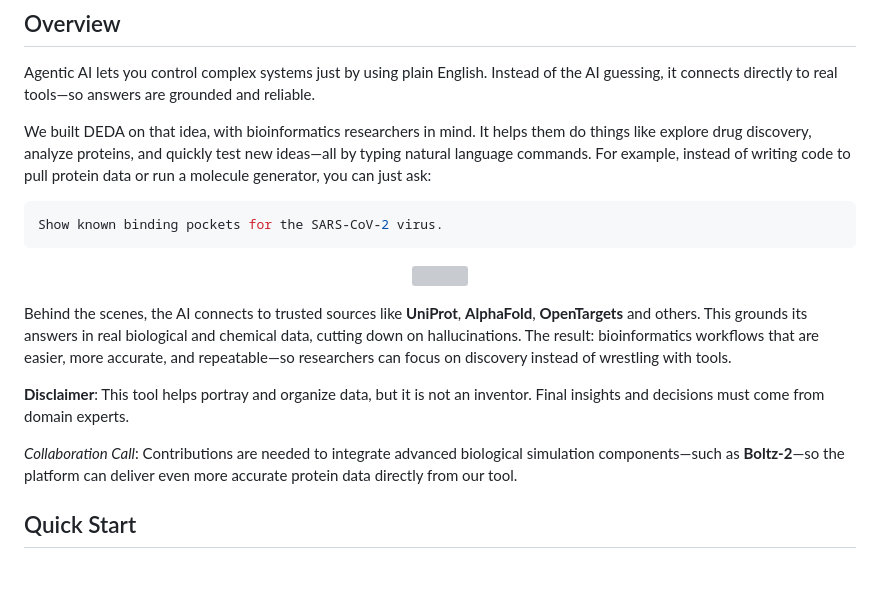
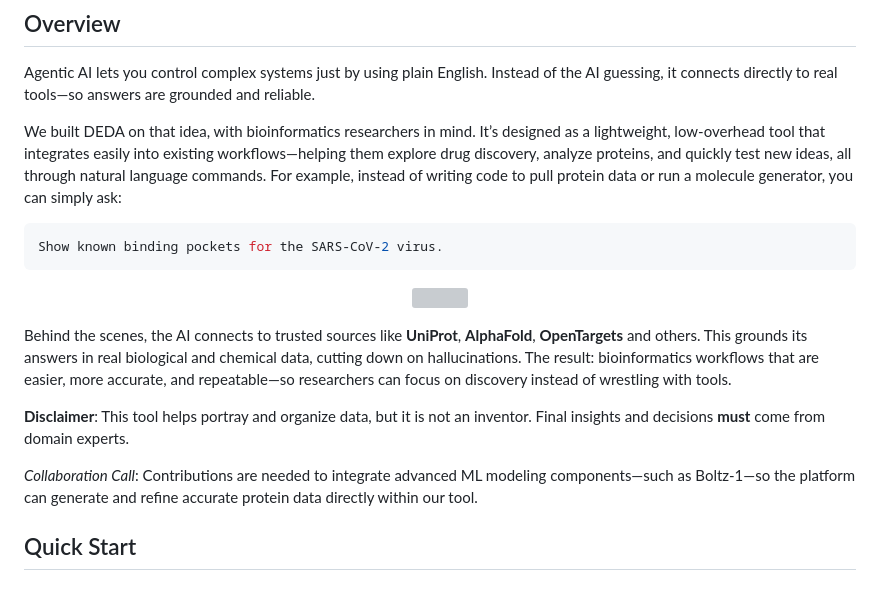
Before and after one commit to drug-discovery-ai/deda-drug-evaluation-and-discovery-agent, a Markdown page: README.md, the part around the change. GitHub-like rendering; grey boxes are pictures that could not be loaded.

````diff
--- a/README.md
+++ b/README.md
@@ -10,7 +10,7 @@ Follow our [wiki pages](https://github.com/drug-discovery-ai/deda-drug-evaluatio
 
 Agentic AI lets you control complex systems just by using plain English. Instead of the AI guessing, it connects directly to real tools—so answers are grounded and reliable.
 
-We built DEDA on that idea, with bioinformatics researchers in mind. It helps them do things like explore drug discovery, analyze proteins, and quickly test new ideas—all by typing natural language commands. For example, instead of writing code to pull protein data or run a molecule generator, you can just ask:
+We built DEDA on that idea, with bioinformatics researchers in mind. It’s designed as a lightweight, low-overhead tool that integrates easily into existing workflows—helping them explore drug discovery, analyze proteins, and quickly test new ideas, all through natural language commands. For example, instead of writing code to pull protein data or run a molecule generator, you can simply ask:
 
 ```bash
 Show known binding pockets for the SARS-CoV-2 virus.
@@ -23,9 +23,9 @@ Show known binding pockets for the SARS-CoV-2 virus.
 
 Behind the scenes, the AI connects to trusted sources like **UniProt**, **AlphaFold**, **OpenTargets** and others. This grounds its answers in real biological and chemical data, cutting down on hallucinations. The result: bioinformatics workflows that are easier, more accurate, and repeatable—so researchers can focus on discovery instead of wrestling with tools.
 
-**Disclaimer**: This tool helps portray and organize data, but it is not an inventor. Final insights and decisions must come from domain experts.
+**Disclaimer**: This tool helps portray and organize data, but it is not an inventor. Final insights and decisions **must** come from domain experts.
 
-_Collaboration Call_: Contributions are needed to integrate advanced biological simulation components—such as **Boltz-2**—so the platform can deliver even more accurate protein data directly from our tool.
+_Collaboration Call_: Contributions are needed to integrate advanced ML modeling components—such as Boltz-1—so the platform can generate and refine accurate protein data directly within our tool.
 
 ## Quick Start
 
````
